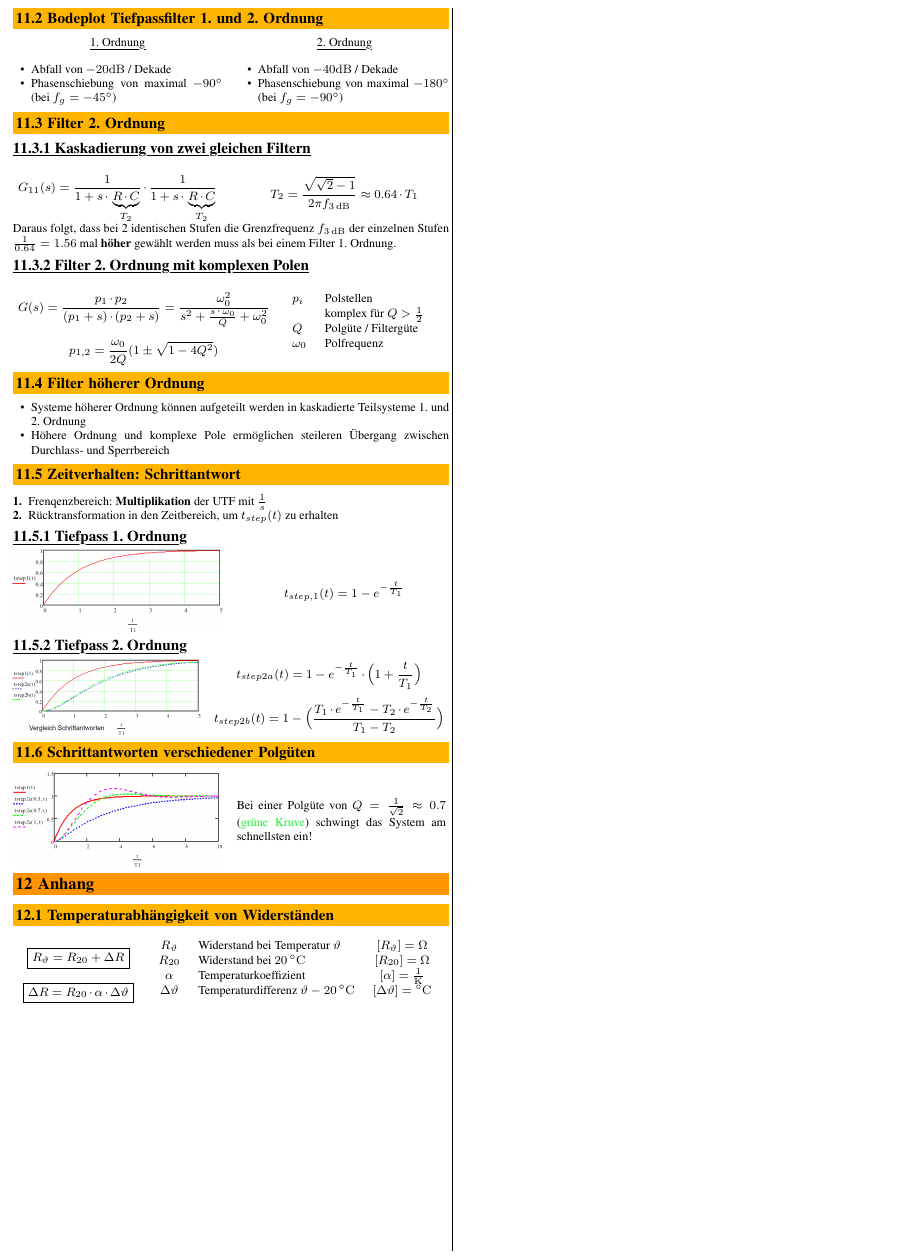
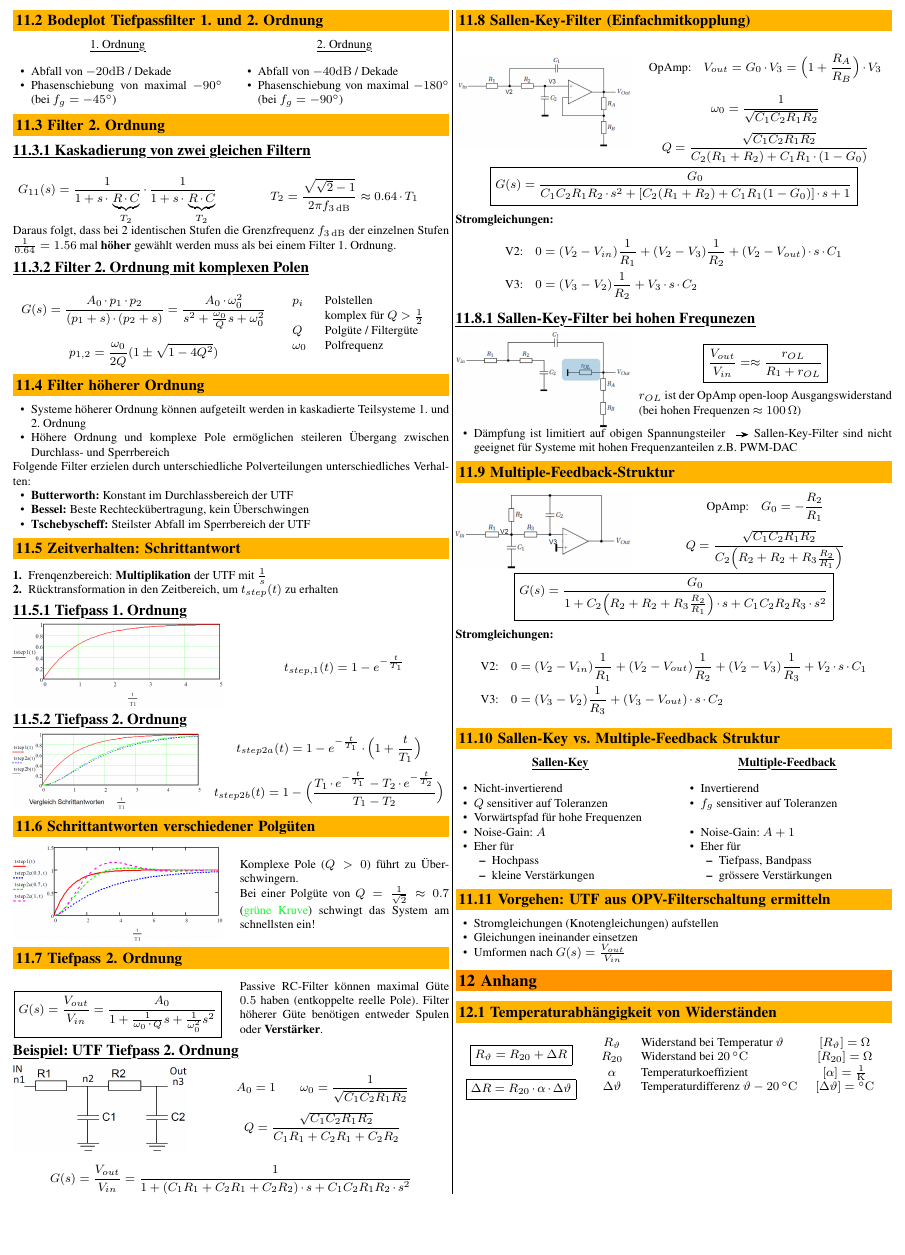
Before and after one commit to P4ntomime/elektronik-2, a LaTeX document (elektronik_2.tex, which reads sections/11_analoge_filter.tex): part of page 7 of 7, cut so that both start at the same text, the shorter picture padded with empty space. Compiled offline with pdfLaTeX.

Commit message:
added content od lecture topic 'Schaltungen für höhere Güten'

```diff
--- a/sections/11_analoge_filter.tex
+++ b/sections/11_analoge_filter.tex
@@ -69,7 +70,7 @@ Daraus folgt, dass bei 2 identischen Stufen die Grenzfrequenz $f_{3 \, \deci \be
 \subsubsection{Filter 2. Ordnung mit komplexen Polen}
 
 \begin{minipage}[c]{0.6\columnwidth}
-    $$ G(s) = \frac{p_1 \cdot p_2}{(p_1 + s) \cdot (p_2 + s)} = \frac{\omega_0^2}{s^2 + \frac{s \cdot \omega_0}{Q} + \omega_0^2} $$
+    $$ G(s) = \frac{A_0 \cdot p_1 \cdot p_2}{(p_1 + s) \cdot (p_2 + s)} = \frac{A_0 \cdot \omega_0^2}{s^2 + \frac{\omega_0}{Q} s + \omega_0^2} $$
 $$ p_{1,2} = \frac{\omega_0}{2 Q} (1 \pm \sqrt{1 - 4 Q^2}) $$
 \end{minipage}
 \hfill
@@ -90,6 +91,14 @@ $$ p_{1,2} = \frac{\omega_0}{2 Q} (1 \pm \sqrt{1 - 4 Q^2}) $$
 \begin{itemize}
     \item Systeme höherer Ordnung können aufgeteilt werden in kaskadierte Teilsysteme 1. und 2. Ordnung
     \item Höhere Ordnung und komplexe Pole ermöglichen steileren Übergang zwischen Durchlass- und Sperrbereich
+\end{itemize}
+
+Folgende Filter erzielen durch unterschiedliche Polverteilungen unterschiedliches Verhalten:
+
+\begin{itemize}
+    \item \textbf{Butterworth:} Konstant im Durchlassbereich der UTF
+    \item \textbf{Bessel:} Beste Rechteckübertragung, kein Überschwingen
+    \item \textbf{Tschebyscheff:} Steilster Abfall im Sperrbereich der UTF
 \end{itemize}
 
 
@@ -131,5 +140,133 @@ $$ p_{1,2} = \frac{\omega_0}{2 Q} (1 \pm \sqrt{1 - 4 Q^2}) $$
 \end{minipage}
 \hfill
 \begin{minipage}[c]{0.48\columnwidth}
+    Komplexe Pole ($Q > 0$) führt zu Überschwingern. \\
     Bei einer Polgüte von $Q = \frac{1}{\sqrt{2}} \approx 0.7$ (\cgn{grüne Kruve}) schwingt das System am schnellsten ein!
 \end{minipage}
+
+
+\subsection{Tiefpass 2. Ordnung}
+
+\begin{minipage}[c]{0.48\columnwidth}
+    $$ \boxed{ G(s) = \frac{V_{out}}{V_{in}} = \frac{A_0}{1 + \frac{1}{\omega_0 \cdot Q} s + \frac{1}{\omega_0^2} s^2 } } $$
+\end{minipage}
+\hfill
+\begin{minipage}[c]{0.48\columnwidth}
+    Passive RC-Filter können maximal Güte $0.5$ haben (entkoppelte reelle Pole). Filter höherer Güte benötigen entweder
+    Spulen oder \textbf{Verstärker}.
+\end{minipage}
+
+
+\example{UTF Tiefpass 2. Ordnung}
+
+\begin{minipage}[c]{0.4\columnwidth}
+    \includegraphics[width=\columnwidth]{images/tiefpass_ordnung_2.png}
+\end{minipage}
+\hfill
+\begin{minipage}[c]{0.58\columnwidth}
+    $$ A_0 = 1 \qquad \omega_0 = \frac{1}{\sqrt{C_1 C_2 R_1 R_2}} $$
+    $$ Q = \frac{\sqrt{C_1 C_2 R_1 R_2}}{C_1 R_1 + C_2 R_1 + C_2 R_2} $$
+\end{minipage}
+$$ G(s) = \frac{V_{out}}{V_{in}} = \frac{1}{1 + (C_1 R_1 + C_2 R_1 + C_2 R_2) \cdot s + C_1 C_2 R_1 R_2 \cdot s^2 } $$
+
+
+% --------------------------------------------------------------------------------------------------------------------------
+% \section{Aktive Filter}
+
+\subsection{Sallen-Key-Filter (Einfachmitkopplung)}
+
+\begin{minipage}[c]{0.4\columnwidth}
+    \includegraphics[width=\columnwidth]{images/sallen_key.png}
+\end{minipage}
+\hfill
+\begin{minipage}[c]{0.58\columnwidth}
+    $$ \text{OpAmp:} \quad  V_{out} = G_0 \cdot V_3 = \Big(1 + \frac{R_A}{R_B} \Big) \cdot V_3 $$
+    $$ \omega_0 = \frac{1}{\sqrt{C_1 C_2 R_1 R_2}} $$
+    $$ Q = \frac{\sqrt{C_1 C_2 R_1 R_2}}{ C_2 (R_1 + R_2) + C_1 R_1 \cdot (1 - G_0)} $$
+\end{minipage}
+
+$$ \boxed{ G(s) = \frac{G_0}{ C_1 C_2 R_1 R_2 \cdot s^2 + [ C_2 (R_1 + R_2) + C_1 R_1 (1 - G_0) ] \cdot s + 1} } $$
+
+\textbf{Stromgleichungen:}
+\begin{align*}
+    \text{V2:} \quad 0 &= (V_2 - V_{in}) \frac{1}{R_1} + (V_2 - V_3) \frac{1}{R_2} + (V_2 - V_{out}) \cdot s \cdot C_1  \\
+    \text{V3:} \quad 0 &= (V_3 - V_2) \frac{1}{R_2} + V_3  \cdot s \cdot C_2
+\end{align*}
+
+
+\subsubsection{Sallen-Key-Filter bei hohen Frequnezen}
+
+\begin{minipage}[c]{0.4\columnwidth}
+    \includegraphics[width=\columnwidth]{images/sallen_key_hohe_frequenzen.png}
+\end{minipage}
+\hfill
+\begin{minipage}[c]{0.58\columnwidth}
+    $$ \boxed{ \frac{V_{out}}{V_{in}} = \approx \frac{r_{OL}}{R_1 + r_{OL}} }$$
+    $r_{OL}$ ist der OpAmp open-loop Ausgangswiderstand (bei hohen Frequenzen $\approx 100 \, \ohm$)
+\end{minipage}
+
+\begin{itemize}
+    \item Dämpfung ist limitiert auf obigen Spannungsteiler
+        \textrightarrow\ Sallen-Key-Filter sind nicht geeignet für Systeme mit hohen Frequenzanteilen z.B. PWM-DAC
+\end{itemize}
+
+
+\subsection{Multiple-Feedback-Struktur}
+
+\begin{minipage}[c]{0.4\columnwidth}
+    \includegraphics[width=\columnwidth]{images/aktive_filter_multiple_feedback.png}
+\end{minipage}
+\hfill
+\begin{minipage}[c]{0.58\columnwidth}
+    $$ \text{OpAmp:} \quad  G_0 = -\frac{R_2}{R_1} $$
+    $$ Q = \frac{\sqrt{C_1 C_2 R_1 R_2}}{ C_2 \Big( R_2 + R_2 + R_3 \frac{R_2}{R_1} \Big)} $$
+\end{minipage}
+
+$$ \boxed{ G(s) = \frac{G_0}{1 + C_2 \Big( R_2 + R_2 + R_3 \frac{R_2}{R_1} \Big) \cdot s + C_1 C_2 R_2 R_3 \cdot s^2 }}$$
+
+\textbf{Stromgleichungen:}
+\begin{align*}
+    \text{V2:} \quad 0 &= (V_2 - V_{in}) \frac{1}{R_1} + (V_2 - V_{out}) \frac{1}{R_2} + (V_2 - V_3) \frac{1}{R_3} + V_2 \cdot s \cdot C_1  \\
+    \text{V3:} \quad 0 &= (V_3 - V_2) \frac{1}{R_3} + (V_3 - V_{out})  \cdot s \cdot C_2
+\end{align*}
+
+\subsection{Sallen-Key vs. Multiple-Feedback Struktur}
+
+\begin{minipage}[t]{0.48\columnwidth}
+    \begin{center}
+        \myul{\textbf{Sallen-Key}}
+    \end{center}
+    \begin{outline}
+        \1 Nicht-invertierend
+        \1 $Q$ sensitiver auf Toleranzen
+        \1 Vorwärtspfad für hohe Frequenzen
+        \1 Noise-Gain: $A$
+        \1 Eher für
+            \2 Hochpass
+            \2 kleine Verstärkungen
+    \end{outline}
+\end{minipage}
+\hfill
+\begin{minipage}[t]{0.48\columnwidth}
+    \begin{center}
+        \myul{\textbf{Multiple-Feedback}}
+    \end{center}
+    \begin{outline}
+        \1 Invertierend
+        \1 $f_g$ sensitiver auf Toleranzen
+        \\
+        \1 Noise-Gain: $A+1$
+        \1 Eher für
+            \2 Tiefpass, Bandpass
+            \2 grössere Verstärkungen
+    \end{outline}
+\end{minipage}
+
+
+% CHECK Wohin mit dieser subsection?
+\subsection{Vorgehen: UTF aus OPV-Filterschaltung ermitteln}
+\begin{itemize}
+    \item Stromgleichungen (Knotengleichungen) aufstellen
+    \item Gleichungen ineinander einsetzen
+    \item Umformen nach $G(s) = \frac{V_{out}}{V_{in}}$
+\end{itemize}
```
Also changed, not shown: sections/09_ladungspumpen.tex (+3 -3 lines), elektronik_2.pdf, images/aktive_filter_multiple_feedback.png (added), images/sallen_key.png (added), images/sallen_key_hohe_frequenzen.png (added), images/tiefpass_ordnung_2.png (added), sections/11_analoge_filter.tex (1 more changed lines).
